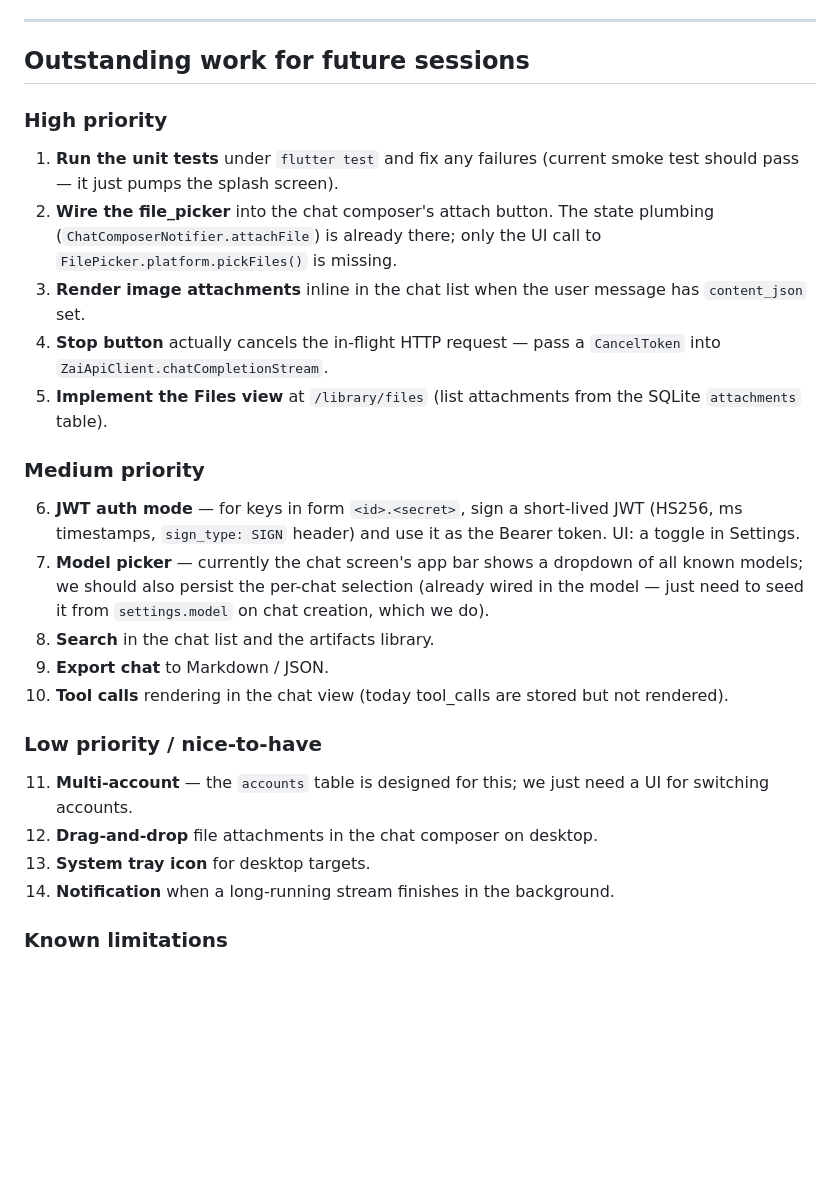
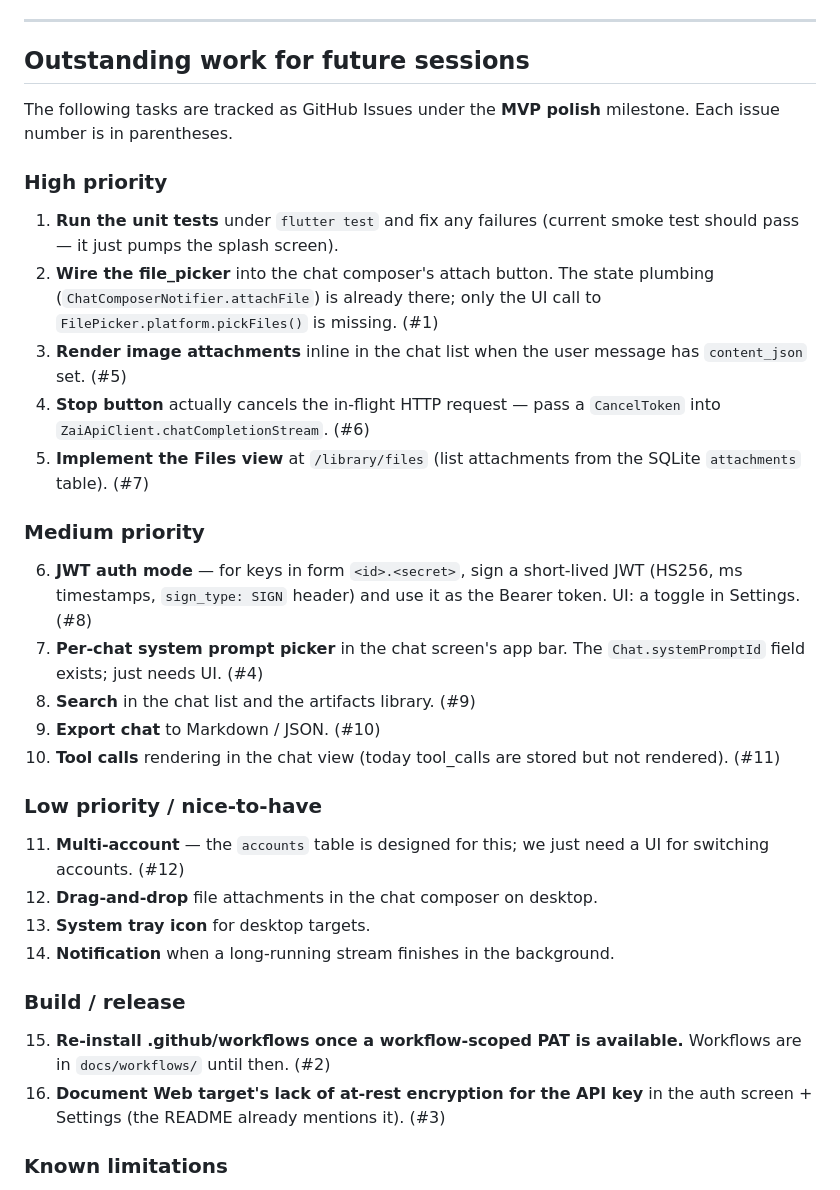
Before and after one commit to Orsucciu/Lagestroemia, a Markdown page: PROGRESS.md, the part around the change. Drawn GitHub-style; blank space fills up the shorter version.

Commit message:
docs: link PROGRESS.md outstanding work to GitHub Issues
All 12 outstanding tasks now have corresponding GitHub Issues under the
'MVP polish' milestone. PROGRESS.md's outstanding-work section now
references the issue number for each task.

```diff
--- a/PROGRESS.md
+++ b/PROGRESS.md
@@ -198,6 +198,9 @@ Gtk-WARNING **: cannot open display:`) — expected in this sandbox.
 
 ## Outstanding work for future sessions
 
+The following tasks are tracked as GitHub Issues under the
+**MVP polish** milestone. Each issue number is in parentheses.
+
 ### High priority
 
 1. **Run the unit tests** under `flutter test` and fix any failures
@@ -205,36 +208,42 @@ Gtk-WARNING **: cannot open display:`) — expected in this sandbox.
 2. **Wire the file_picker** into the chat composer's attach button.
    The state plumbing (`ChatComposerNotifier.attachFile`) is already
    there; only the UI call to `FilePicker.platform.pickFiles()` is
-   missing.
+   missing. (#1)
 3. **Render image attachments** inline in the chat list when the user
-   message has `content_json` set.
+   message has `content_json` set. (#5)
 4. **Stop button** actually cancels the in-flight HTTP request — pass
-   a `CancelToken` into `ZaiApiClient.chatCompletionStream`.
+   a `CancelToken` into `ZaiApiClient.chatCompletionStream`. (#6)
 5. **Implement the Files view** at `/library/files` (list attachments
-   from the SQLite `attachments` table).
+   from the SQLite `attachments` table). (#7)
 
 ### Medium priority
 
 6. **JWT auth mode** — for keys in form `<id>.<secret>`, sign a
    short-lived JWT (HS256, ms timestamps, `sign_type: SIGN` header)
-   and use it as the Bearer token. UI: a toggle in Settings.
-7. **Model picker** — currently the chat screen's app bar shows a
-   dropdown of all known models; we should also persist the per-chat
-   selection (already wired in the model — just need to seed it from
-   `settings.model` on chat creation, which we do).
-8. **Search** in the chat list and the artifacts library.
-9. **Export chat** to Markdown / JSON.
+   and use it as the Bearer token. UI: a toggle in Settings. (#8)
+7. **Per-chat system prompt picker** in the chat screen's app bar.
+   The `Chat.systemPromptId` field exists; just needs UI. (#4)
+8. **Search** in the chat list and the artifacts library. (#9)
+9. **Export chat** to Markdown / JSON. (#10)
 10. **Tool calls** rendering in the chat view (today tool_calls are
-    stored but not rendered).
+    stored but not rendered). (#11)
 
 ### Low priority / nice-to-have
 
 11. **Multi-account** — the `accounts` table is designed for this; we
-    just need a UI for switching accounts.
+    just need a UI for switching accounts. (#12)
 12. **Drag-and-drop** file attachments in the chat composer on desktop.
 13. **System tray icon** for desktop targets.
 14. **Notification** when a long-running stream finishes in the
     background.
+
+### Build / release
+
+15. **Re-install .github/workflows once a workflow-scoped PAT is
+    available.** Workflows are in `docs/workflows/` until then. (#2)
+16. **Document Web target's lack of at-rest encryption for the API
+    key** in the auth screen + Settings (the README already mentions
+    it). (#3)
 
 ### Known limitations
 
```
